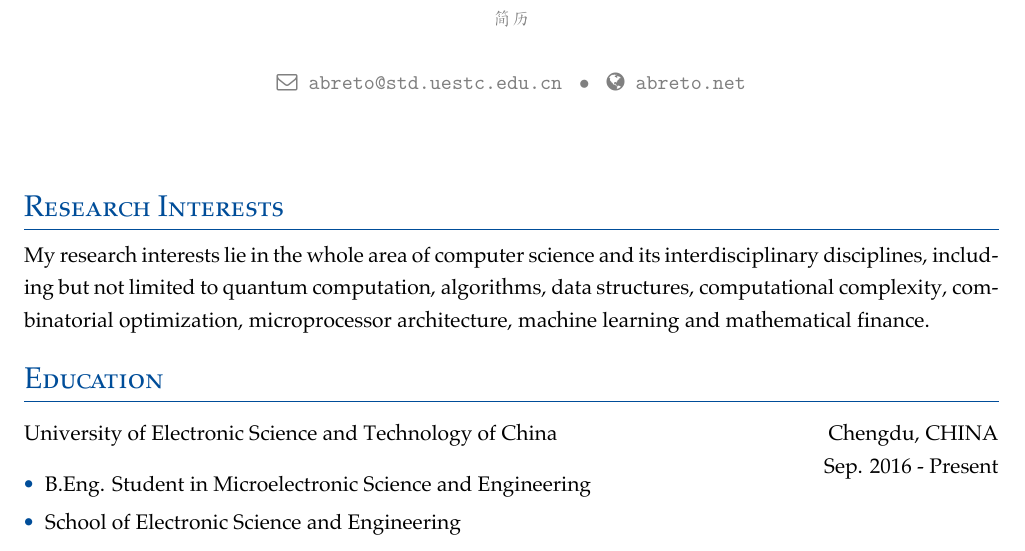
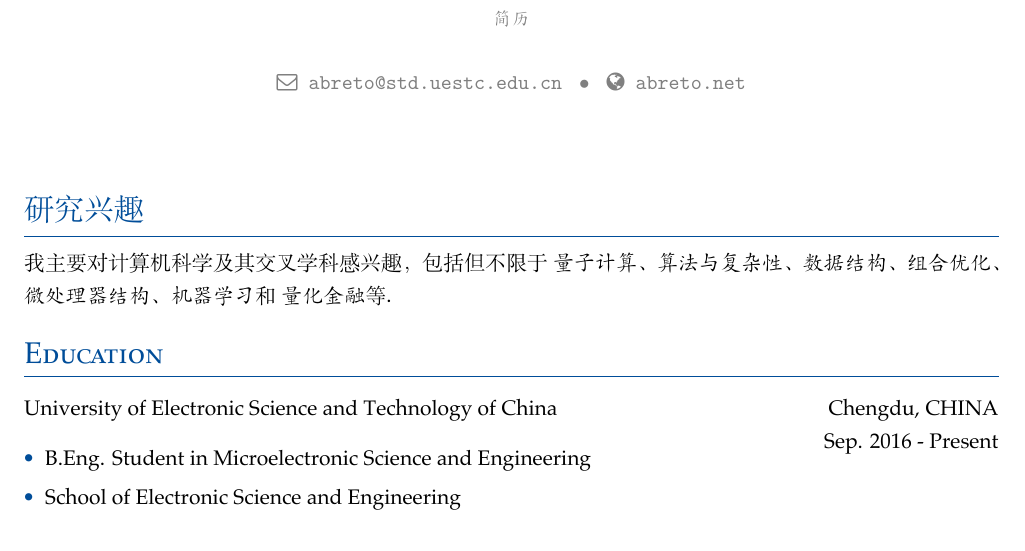
Before and after one commit to Abreto/cv, a LaTeX CV (main.tex, which reads resume/interests.tex): part of page 1 of 3, cut so that both start at the same text, the shorter picture padded with empty space. Compiled offline with XeLaTeX.

Commit message:
翻译研究兴趣

```diff
--- a/resume/interests.tex
+++ b/resume/interests.tex
@@ -1,14 +1,26 @@
-\cvsection{Research Interests}
+\cvsection{研究兴趣}
 
-My research interests lie in the whole area of computer science
-and its interdisciplinary disciplines,
-including but not limited to
-\textit{quantum computation,
-algorithms, data structures,
-computational complexity, combinatorial optimization,
-microprocessor architecture,
-machine learning}
-and
-\textit{mathematical finance}.
+% My research interests lie in the whole area of computer science
+% and its interdisciplinary disciplines,
+% including but not limited to
+% \textit{quantum computation,
+% algorithms, data structures,
+% computational complexity, combinatorial optimization,
+% microprocessor architecture,
+% machine learning}
+% and
+% \textit{mathematical finance}.
+
+我主要对计算机科学及其交叉学科感兴趣，
+包括但不限于
+\textit{量子计算}、
+\textit{算法与复杂性}、
+\textit{数据结构}、
+\textit{组合优化}、
+\textit{微处理器结构}、
+\textit{机器学习}
+和
+\textit{量化金融}
+等.
 
 \endinput
```
